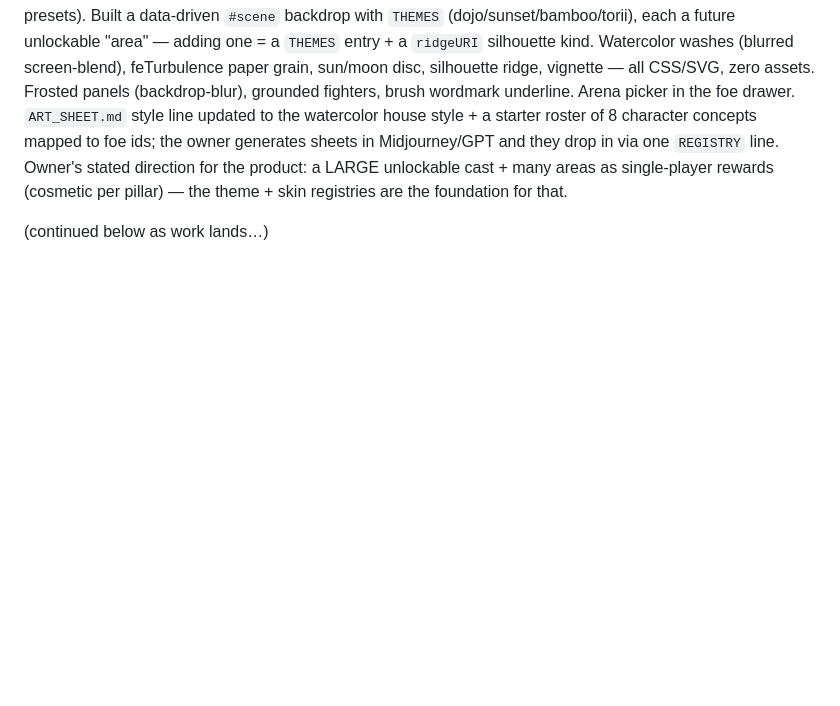
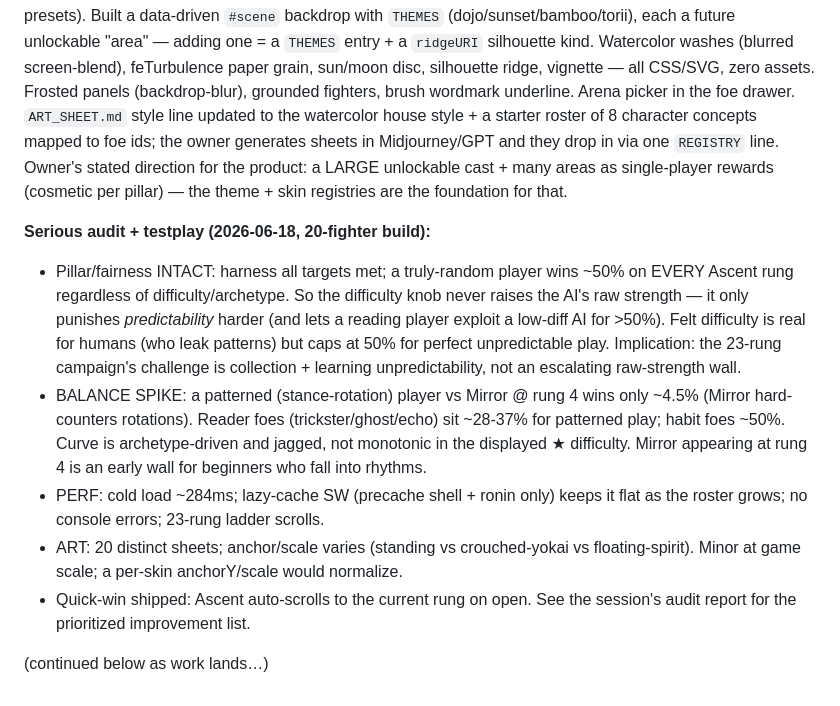
Before and after one commit to Stephenuffugus/sixfold, a Markdown page: FINDINGS.md, the part around the change. GitHub-like rendering; blank space fills up the shorter version.

Commit message:
Log 20-fighter audit findings in FINDINGS
Co-Authored-By: Claude Opus 4.8 (1M context) <noreply@anthropic.com>

```diff
--- a/FINDINGS.md
+++ b/FINDINGS.md
@@ -173,4 +173,24 @@ line. Owner's stated direction for the product: a LARGE unlockable cast +
 many areas as single-player rewards (cosmetic per pillar) — the theme + skin
 registries are the foundation for that.
 
+**Serious audit + testplay (2026-06-18, 20-fighter build):**
+- Pillar/fairness INTACT: harness all targets met; a truly-random player wins
+  ~50% on EVERY Ascent rung regardless of difficulty/archetype. So the difficulty
+  knob never raises the AI's raw strength — it only punishes *predictability*
+  harder (and lets a reading player exploit a low-diff AI for >50%). Felt
+  difficulty is real for humans (who leak patterns) but caps at 50% for perfect
+  unpredictable play. Implication: the 23-rung campaign's challenge is
+  collection + learning unpredictability, not an escalating raw-strength wall.
+- BALANCE SPIKE: a patterned (stance-rotation) player vs Mirror @ rung 4 wins
+  only ~4.5% (Mirror hard-counters rotations). Reader foes (trickster/ghost/echo)
+  sit ~28-37% for patterned play; habit foes ~50%. Curve is archetype-driven and
+  jagged, not monotonic in the displayed ★ difficulty. Mirror appearing at rung 4
+  is an early wall for beginners who fall into rhythms.
+- PERF: cold load ~284ms; lazy-cache SW (precache shell + ronin only) keeps it
+  flat as the roster grows; no console errors; 23-rung ladder scrolls.
+- ART: 20 distinct sheets; anchor/scale varies (standing vs crouched-yokai vs
+  floating-spirit). Minor at game scale; a per-skin anchorY/scale would normalize.
+- Quick-win shipped: Ascent auto-scrolls to the current rung on open.
+See the session's audit report for the prioritized improvement list.
+
 (continued below as work lands…)
```
